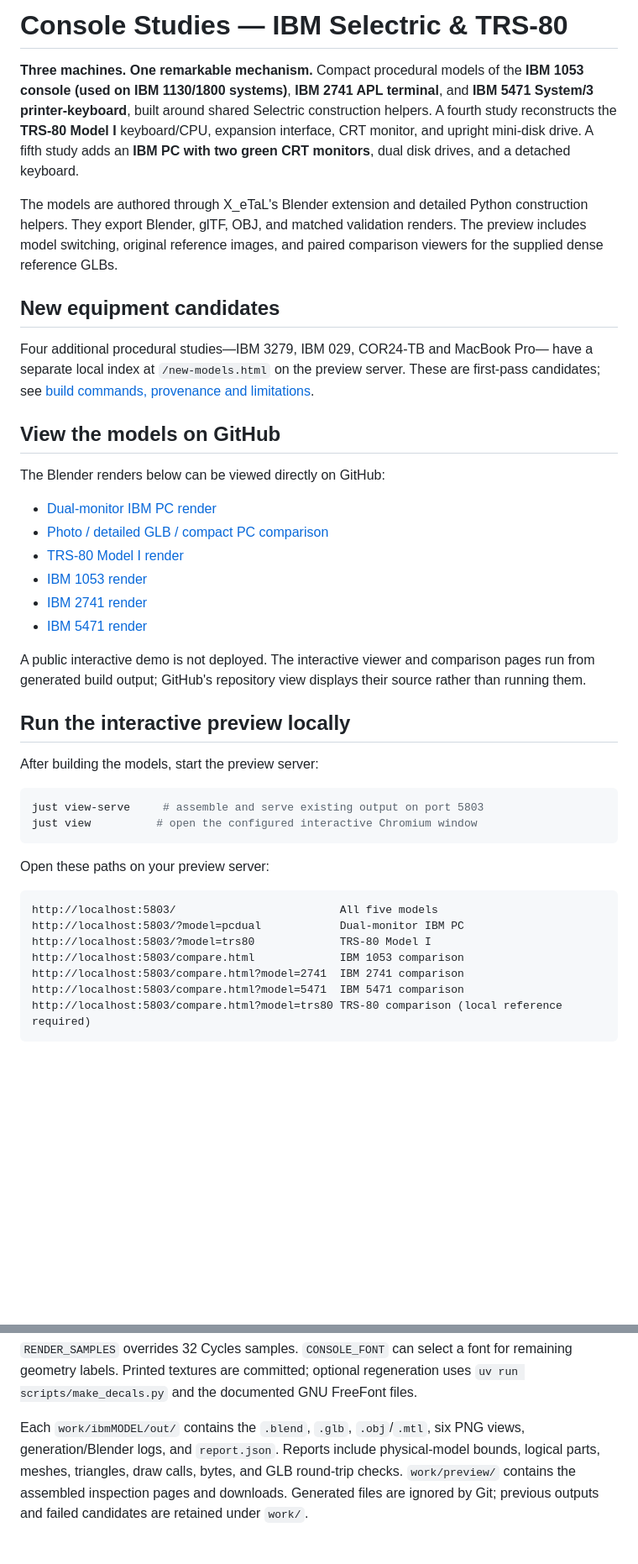
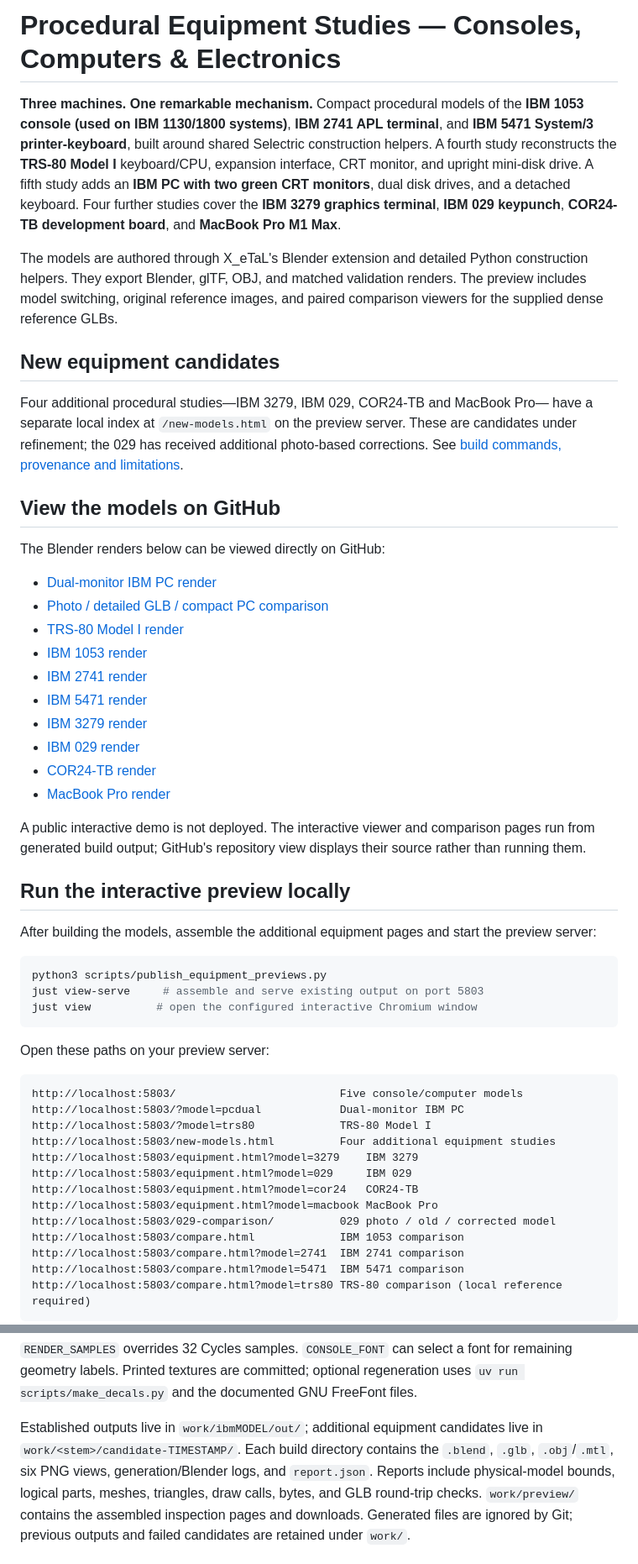
Before and after one commit to softwarewrighter/console-3D, a Markdown page: README.md, 2 parts joined by grey strips. Shown at 84% size. GitHub-like rendering; blank space fills up the shorter version.

````diff
--- a/README.md
+++ b/README.md
@@ -1,11 +1,13 @@
-# Console Studies — IBM Selectric & TRS-80
+# Procedural Equipment Studies — Consoles, Computers & Electronics
 
 **Three machines. One remarkable mechanism.** Compact procedural models of the
 **IBM 1053 console (used on IBM 1130/1800 systems)**, **IBM 2741 APL terminal**, and **IBM 5471 System/3
 printer-keyboard**, built around shared Selectric construction helpers. A fourth
 study reconstructs the **TRS-80 Model I** keyboard/CPU, expansion interface,
 CRT monitor, and upright mini-disk drive. A fifth study adds an **IBM PC with two
-green CRT monitors**, dual disk drives, and a detached keyboard.
+green CRT monitors**, dual disk drives, and a detached keyboard. Four further
+studies cover the **IBM 3279 graphics terminal**, **IBM 029 keypunch**,
+**COR24-TB development board**, and **MacBook Pro M1 Max**.
 
 The models are authored through X_eTaL's Blender extension and detailed Python
 construction helpers. They export Blender, glTF, OBJ, and matched validation
@@ -16,7 +18,8 @@ paired comparison viewers for the supplied dense reference GLBs.
 
 Four additional procedural studies—IBM 3279, IBM 029, COR24-TB and MacBook Pro—
 have a separate local index at `/new-models.html` on the preview server. These
-are first-pass candidates; see [build commands, provenance and limitations](docs/equipment-previews.md).
+are candidates under refinement; the 029 has received additional photo-based
+corrections. See [build commands, provenance and limitations](docs/equipment-previews.md).
 
 ## View the models on GitHub
 
@@ -28,6 +31,10 @@ The Blender renders below can be viewed directly on GitHub:
 - [IBM 1053 render](images/ibm1053-render.png)
 - [IBM 2741 render](images/ibm2741-render.png)
 - [IBM 5471 render](images/ibm5471-render.png)
+- [IBM 3279 render](images/ibm3279-render.png)
+- [IBM 029 render](images/ibm029-render.png)
+- [COR24-TB render](images/cor24-render.png)
+- [MacBook Pro render](images/macbook-render.png)
 
 A public interactive demo is not deployed. The interactive viewer and comparison
 pages run from generated build output; GitHub's repository view displays their
@@ -35,9 +42,11 @@ source rather than running them.
 
 ## Run the interactive preview locally
 
-After building the models, start the preview server:
+After building the models, assemble the additional equipment pages and start
+the preview server:
 
 ```sh
+python3 scripts/publish_equipment_previews.py
 just view-serve     # assemble and serve existing output on port 5803
 just view          # open the configured interactive Chromium window
 ```
@@ -45,9 +54,15 @@ just view          # open the configured interactive Chromium window
 Open these paths on your preview server:
 
 ```text
-http://localhost:5803/                         All five models
+http://localhost:5803/                         Five console/computer models
 http://localhost:5803/?model=pcdual            Dual-monitor IBM PC
 http://localhost:5803/?model=trs80             TRS-80 Model I
+http://localhost:5803/new-models.html          Four additional equipment studies
+http://localhost:5803/equipment.html?model=3279    IBM 3279
+http://localhost:5803/equipment.html?model=029     IBM 029
+http://localhost:5803/equipment.html?model=cor24   COR24-TB
+http://localhost:5803/equipment.html?model=macbook MacBook Pro
+http://localhost:5803/029-comparison/          029 photo / old / corrected model
 http://localhost:5803/compare.html             IBM 1053 comparison
 http://localhost:5803/compare.html?model=2741  IBM 2741 comparison
 http://localhost:5803/compare.html?model=5471  IBM 5471 comparison
@@ -202,7 +269,8 @@ python3 scripts/build.py 2741 --device CUDA --timeout 900
 remaining geometry labels. Printed textures are committed; optional regeneration
 uses `uv run scripts/make_decals.py` and the documented GNU FreeFont files.
 
-Each `work/ibmMODEL/out/` contains the `.blend`, `.glb`, `.obj`/`.mtl`, six PNG
+Established outputs live in `work/ibmMODEL/out/`; additional equipment candidates
+live in `work/<stem>/candidate-TIMESTAMP/`. Each build directory contains the `.blend`, `.glb`, `.obj`/`.mtl`, six PNG
 views, generation/Blender logs, and `report.json`. Reports include physical-model
 bounds, logical parts, meshes, triangles, draw calls, bytes, and GLB round-trip
 checks. `work/preview/` contains the assembled inspection pages and downloads.
````
Also changed, not shown: other parts of README.md (+57 -2 lines), images/cor24-render.png (added), images/ibm029-render.png (added), images/ibm3279-render.png (added), images/macbook-render.png (added).
